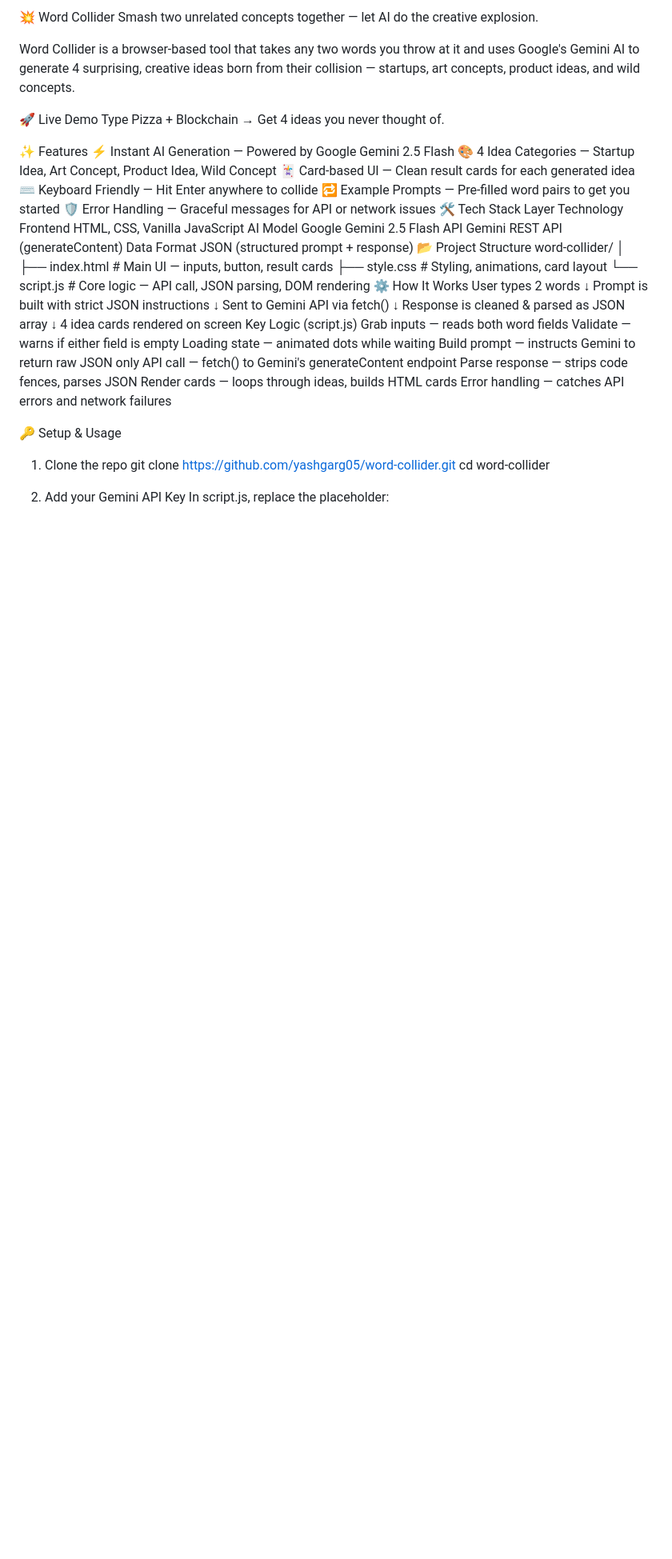
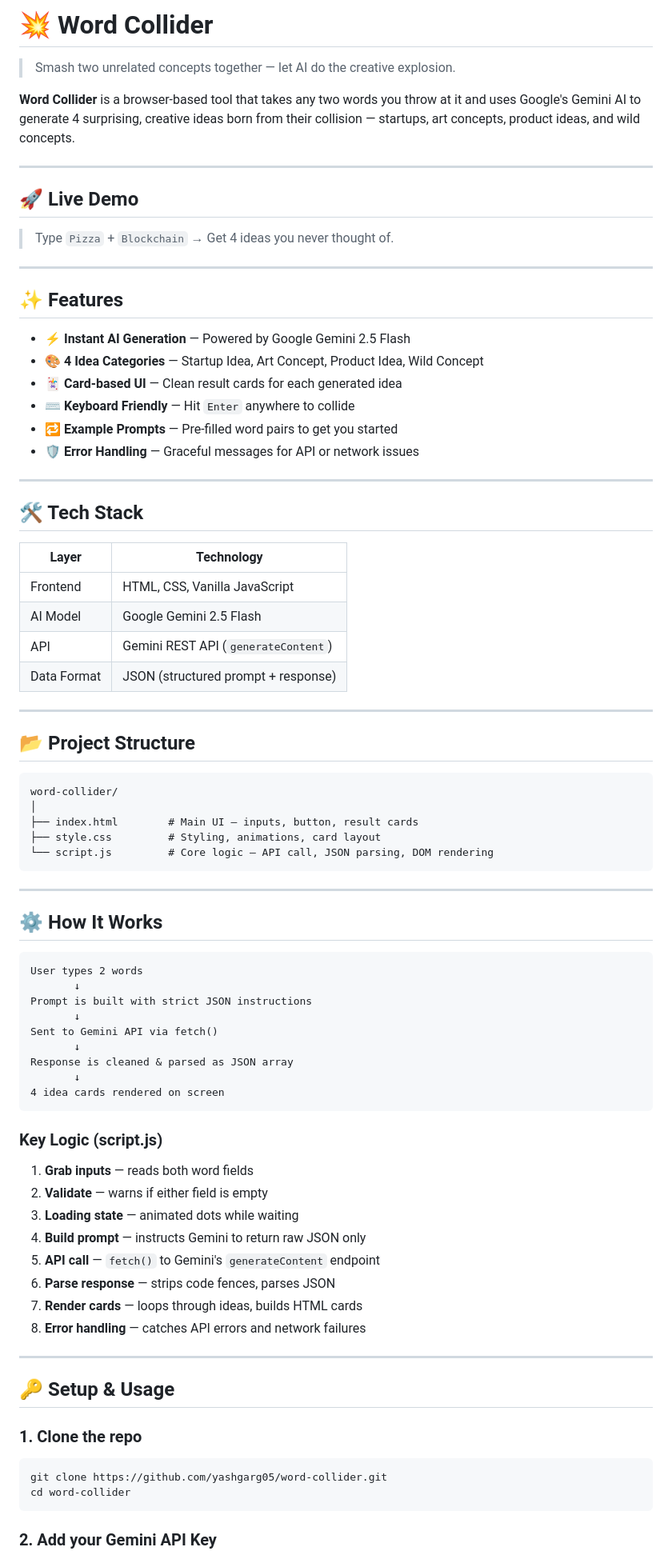
Before and after one commit to saynagupta2008-hue/Idea-Collider, a Markdown page: README.md, the part around one of its changes. Shown at 80% size. Rendered like a GitHub page; blank space fills up the shorter version.

Commit message:
Revise README.md for improved structure and clarity
Updated README.md to enhance formatting and clarity, added sections for features, tech stack, setup instructions, example collisions, known limitations, and security notes.

````diff
--- a/README.md
+++ b/README.md
@@ -1,31 +1,54 @@
-💥 Word Collider
-Smash two unrelated concepts together — let AI do the creative explosion.
+# 💥 Word Collider
 
-Word Collider is a browser-based tool that takes any two words you throw at it and uses Google's Gemini AI to generate 4 surprising, creative ideas born from their collision — startups, art concepts, product ideas, and wild concepts.
+> Smash two unrelated concepts together — let AI do the creative explosion.
 
-🚀 Live Demo
-Type Pizza + Blockchain → Get 4 ideas you never thought of.
+**Word Collider** is a browser-based tool that takes any two words you throw at it and uses Google's Gemini AI to generate 4 surprising, creative ideas born from their collision — startups, art concepts, product ideas, and wild concepts.
 
-✨ Features
-⚡ Instant AI Generation — Powered by Google Gemini 2.5 Flash
-🎨 4 Idea Categories — Startup Idea, Art Concept, Product Idea, Wild Concept
-🃏 Card-based UI — Clean result cards for each generated idea
-⌨️ Keyboard Friendly — Hit Enter anywhere to collide
-🔁 Example Prompts — Pre-filled word pairs to get you started
-🛡️ Error Handling — Graceful messages for API or network issues
-🛠️ Tech Stack
-Layer	Technology
-Frontend	HTML, CSS, Vanilla JavaScript
-AI Model	Google Gemini 2.5 Flash
-API	Gemini REST API (generateContent)
-Data Format	JSON (structured prompt + response)
-📂 Project Structure
+---
+
+## 🚀 Live Demo
+
+> Type `Pizza` + `Blockchain` → Get 4 ideas you never thought of.
+
+---
+
+## ✨ Features
+
+- ⚡ **Instant AI Generation** — Powered by Google Gemini 2.5 Flash
+- 🎨 **4 Idea Categories** — Startup Idea, Art Concept, Product Idea, Wild Concept
+- 🃏 **Card-based UI** — Clean result cards for each generated idea
+- ⌨️ **Keyboard Friendly** — Hit `Enter` anywhere to collide
+- 🔁 **Example Prompts** — Pre-filled word pairs to get you started
+- 🛡️ **Error Handling** — Graceful messages for API or network issues
+
+---
+
+## 🛠️ Tech Stack
+
+| Layer | Technology |
+|---|---|
+| Frontend | HTML, CSS, Vanilla JavaScript |
+| AI Model | Google Gemini 2.5 Flash |
+| API | Gemini REST API (`generateContent`) |
+| Data Format | JSON (structured prompt + response) |
+
+---
+
+## 📂 Project Structure
+
+```
 word-collider/
 │
 ├── index.html        # Main UI — inputs, button, result cards
 ├── style.css         # Styling, animations, card layout
 └── script.js         # Core logic — API call, JSON parsing, DOM rendering
-⚙️ How It Works
+```
+
+---
+
+## ⚙️ How It Works
+
+```
 User types 2 words
        ↓
 Prompt is built with strict JSON instructions
@@ -35,21 +58,29 @@ Sent to Gemini API via fetch()
 Response is cleaned & parsed as JSON array
        ↓
 4 idea cards rendered on screen
-Key Logic (script.js)
-Grab inputs — reads both word fields
-Validate — warns if either field is empty
-Loading state — animated dots while waiting
-Build prompt — instructs Gemini to return raw JSON only
-API call — fetch() to Gemini's generateContent endpoint
-Parse response — strips code fences, parses JSON
-Render cards — loops through ideas, builds HTML cards
-Error handling — catches API errors and network failures
+```
 
-🔑 Setup & Usage
-1. Clone the repo
+### Key Logic (script.js)
+
+1. **Grab inputs** — reads both word fields
+2. **Validate** — warns if either field is empty
+3. **Loading state** — animated dots while waiting
+4. **Build prompt** — instructs Gemini to return raw JSON only
+5. **API call** — `fetch()` to Gemini's `generateContent` endpoint
+6. **Parse response** — strips code fences, parses JSON
+7. **Render cards** — loops through ideas, builds HTML cards
+8. **Error handling** — catches API errors and network failures
+
+---
+
+## 🔑 Setup & Usage
+
+### 1. Clone the repo
+
+```bash
 git clone https://github.com/yashgarg05/word-collider.git
 cd word-collider
+```
 
-3. Add your Gemini API Key
-In script.js, replace the placeholder:
+### 2. Add your Gemini API Key
 
````
Also changed, not shown: other parts of README.md (+48 -20 lines).
